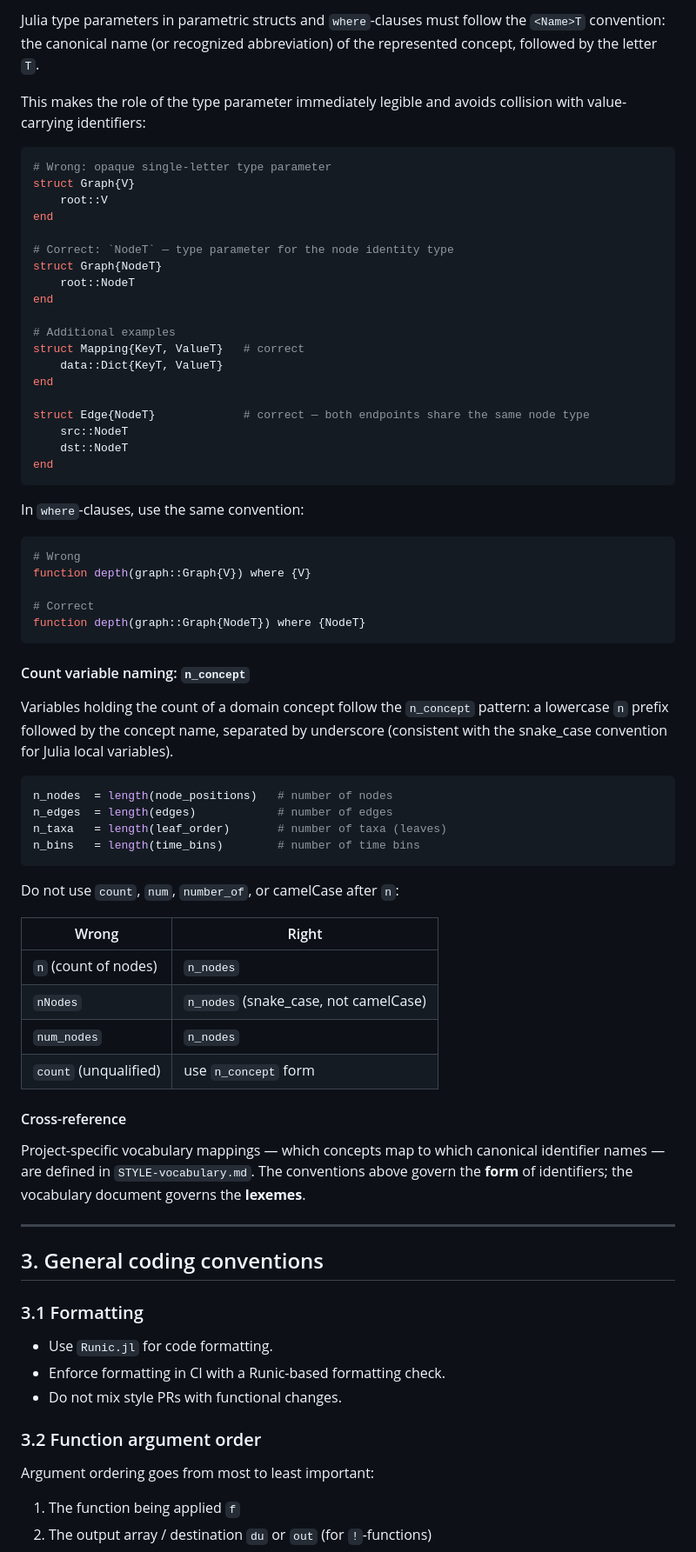
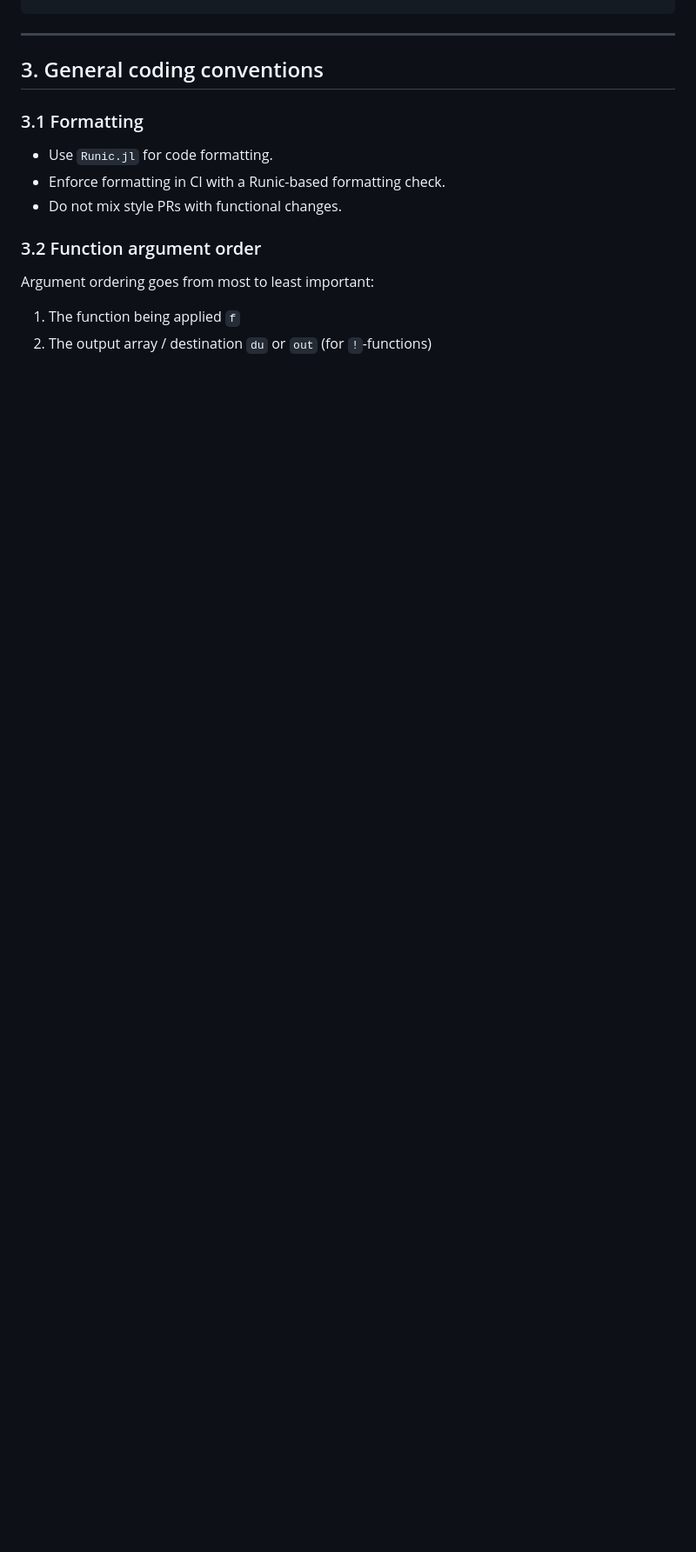
Before and after one commit to jeetsukumaran/LineagesMakie.jl, a Markdown page: STYLE-julia.md, the part around one of its changes. Shown at 87% size. Drawn GitHub-style; blank space fills up the shorter version.

Commit message:
Update Julia STYLE

````diff
--- a/STYLE-julia.md
+++ b/STYLE-julia.md
@@ -1284,71 +1231,3 @@ of the full word:
-Julia type parameters in parametric structs and `where`-clauses must follow the
-`<Name>T` convention: the canonical name (or recognized abbreviation) of the
-represented concept, followed by the letter `T`.
-
-This makes the role of the type parameter immediately legible and avoids
-collision with value-carrying identifiers:
-
-```julia
-# Wrong: opaque single-letter type parameter
-struct Graph{V}
-    root::V
-end
-
-# Correct: `NodeT` — type parameter for the node identity type
-struct Graph{NodeT}
-    root::NodeT
-end
-
-# Additional examples
-struct Mapping{KeyT, ValueT}   # correct
-    data::Dict{KeyT, ValueT}
-end
-
-struct Edge{NodeT}             # correct — both endpoints share the same node type
-    src::NodeT
-    dst::NodeT
-end
-```
-
-In `where`-clauses, use the same convention:
-
-```julia
-# Wrong
-function depth(graph::Graph{V}) where {V}
-
-# Correct
-function depth(graph::Graph{NodeT}) where {NodeT}
-```
-
-#### Count variable naming: `n_concept`
-
-Variables holding the count of a domain concept follow the `n_concept` pattern:
-a lowercase `n` prefix followed by the concept name, separated by underscore
-(consistent with the snake_case convention for Julia local variables).
-
-```julia
-n_nodes  = length(node_positions)   # number of nodes
-n_edges  = length(edges)            # number of edges
-n_taxa   = length(leaf_order)       # number of taxa (leaves)
-n_bins   = length(time_bins)        # number of time bins
-```
-
-Do not use `count`, `num`, `number_of`, or camelCase after `n`:
-
-| Wrong | Right |
-|---|---|
-| `n` (count of nodes) | `n_nodes` |
-| `nNodes` | `n_nodes` (snake_case, not camelCase) |
-| `num_nodes` | `n_nodes` |
-| `count` (unqualified) | use `n_concept` form |
-
-#### Cross-reference
-
-Project-specific vocabulary mappings — which concepts map to which canonical
-identifier names — are defined in `STYLE-vocabulary.md`. The conventions above
-govern the **form** of identifiers; the vocabulary document governs the
-**lexemes**.
-
 ---
 
 ## 3. General coding conventions
````
Also changed, not shown: other parts of STYLE-julia.md (+1 -54 lines).
